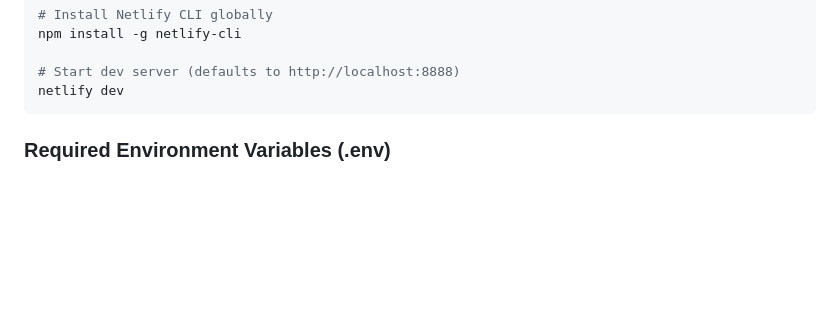
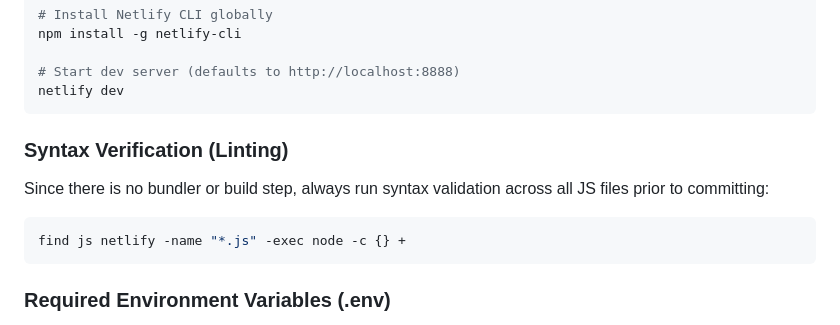
Before and after one commit to juiceboyy/BFE-Admin, a Markdown page: CLAUDE.md, the part around the change. Rendered like a GitHub page; blank space fills up the shorter version.

````diff
--- a/CLAUDE.md
+++ b/CLAUDE.md
@@ -21,6 +21,12 @@ npm install -g netlify-cli
 
 # Start dev server (defaults to http://localhost:8888)
 netlify dev
+```
+
+### Syntax Verification (Linting)
+Since there is no bundler or build step, always run syntax validation across all JS files prior to committing:
+```bash
+find js netlify -name "*.js" -exec node -c {} +
 ```
 
 ### Required Environment Variables (.env)
````
Also changed, not shown: .agents/AGENTS.md (+8 -0 lines).
